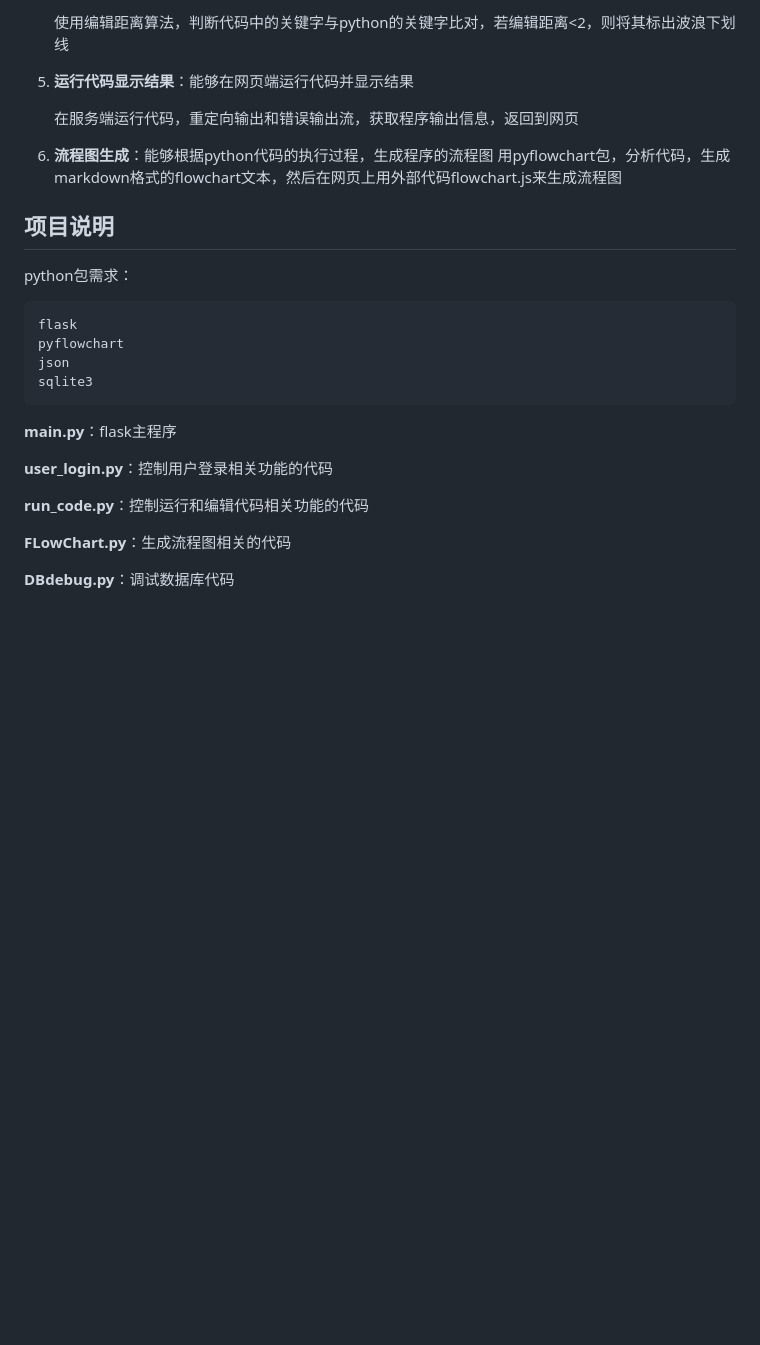
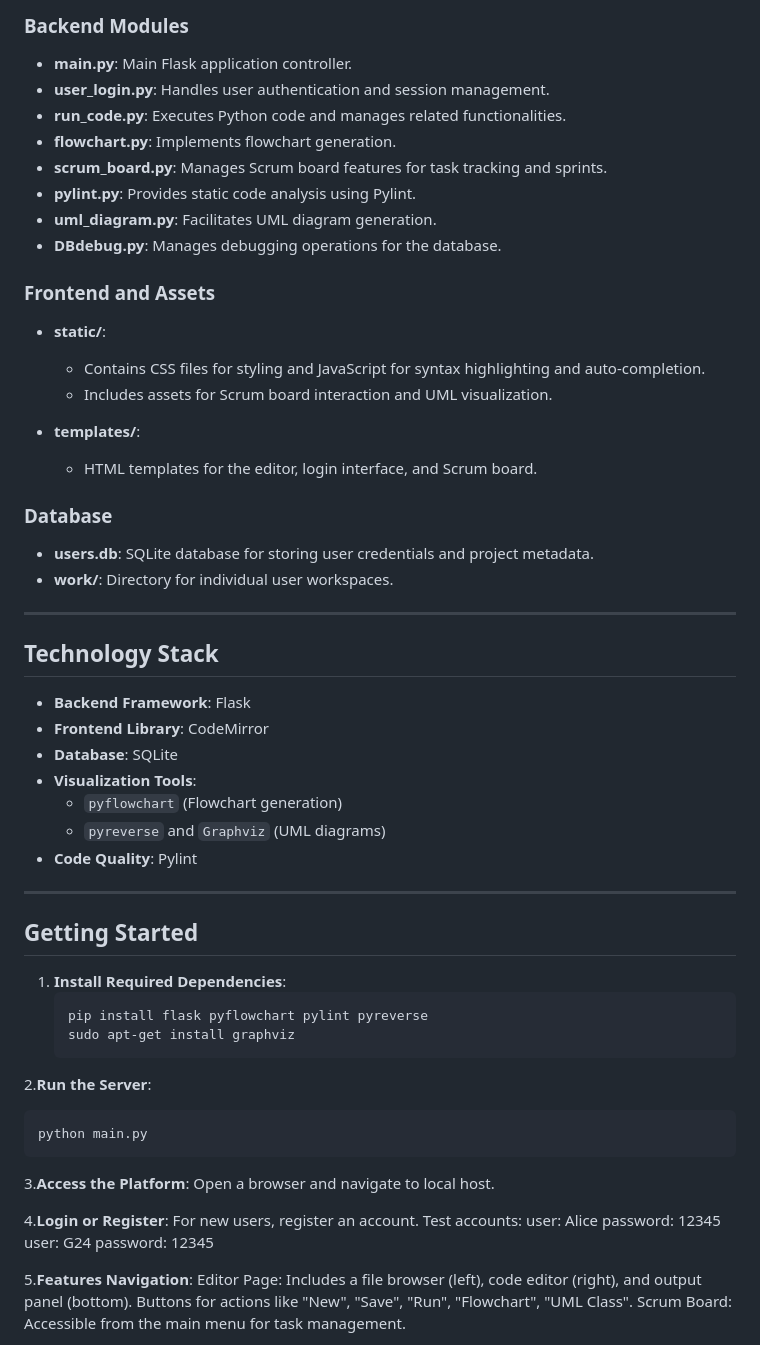
Before and after one commit to zwdconstrucition/cs5351, a Markdown page: README.md, the part around one of its changes. Rendered like a GitHub page; blank space fills up the shorter version.

````diff
--- a/README.md
+++ b/README.md
@@ -34,33 +60,64 @@
 
-   使用编辑距离算法，判断代码中的关键字与python的关键字比对，若编辑距离<2，则将其标出波浪下划线
+### Backend Modules
+- **main.py**: Main Flask application controller.
+- **user_login.py**: Handles user authentication and session management.
+- **run_code.py**: Executes Python code and manages related functionalities.
+- **flowchart.py**: Implements flowchart generation.
+- **scrum_board.py**: Manages Scrum board features for task tracking and sprints.
+- **pylint.py**: Provides static code analysis using Pylint.
+- **uml_diagram.py**: Facilitates UML diagram generation.
+- **DBdebug.py**: Manages debugging operations for the database.
 
-4. **运行代码显示结果**：能够在网页端运行代码并显示结果
+### Frontend and Assets
+- **static/**:
+  - Contains CSS files for styling and JavaScript for syntax highlighting and auto-completion.
+  - Includes assets for Scrum board interaction and UML visualization.
 
-   在服务端运行代码，重定向输出和错误输出流，获取程序输出信息，返回到网页
+- **templates/**:
+  - HTML templates for the editor, login interface, and Scrum board.
 
-5. **流程图生成**：能够根据python代码的执行过程，生成程序的流程图
-   用pyflowchart包，分析代码，生成markdown格式的flowchart文本，然后在网页上用外部代码flowchart.js来生成流程图
+### Database
+- **users.db**: SQLite database for storing user credentials and project metadata.
+- **work/**: Directory for individual user workspaces.
 
-## 项目说明
+---
 
-python包需求：
+## **Technology Stack**
 
-```
-flask
-pyflowchart
-json
-sqlite3
-```
+- **Backend Framework**: Flask
+- **Frontend Library**: CodeMirror
+- **Database**: SQLite
+- **Visualization Tools**:
+  - `pyflowchart` (Flowchart generation)
+  - `pyreverse` and `Graphviz` (UML diagrams)
+- **Code Quality**: Pylint
 
-**main.py**：flask主程序
+---
 
-**user_login.py**：控制用户登录相关功能的代码
+## **Getting Started**
 
-**run_code.py**：控制运行和编辑代码相关功能的代码
+1. **Install Required Dependencies**:
+   ```bash
+   pip install flask pyflowchart pylint pyreverse
+   sudo apt-get install graphviz
+   ```
 
-**FLowChart.py**：生成流程图相关的代码
+2.**Run the Server**:
+   ```bash
+   python main.py
+   ```
 
-**DBdebug.py**：调试数据库代码
+3.**Access the Platform**:
+Open a browser and navigate to local host.
 
+4.**Login or Register**:
+For new users, register an account.
+Test accounts:
+user: Alice           password: 12345
+user: G24             password: 12345
 
+5.**Features Navigation**:
+Editor Page: Includes a file browser (left), code editor (right), and output panel (bottom).
+Buttons for actions like "New", "Save", "Run", "Flowchart", "UML Class".
+Scrum Board: Accessible from the main menu for task management.
 
````
Also changed, not shown: other parts of README.md (+59 -110 lines).
